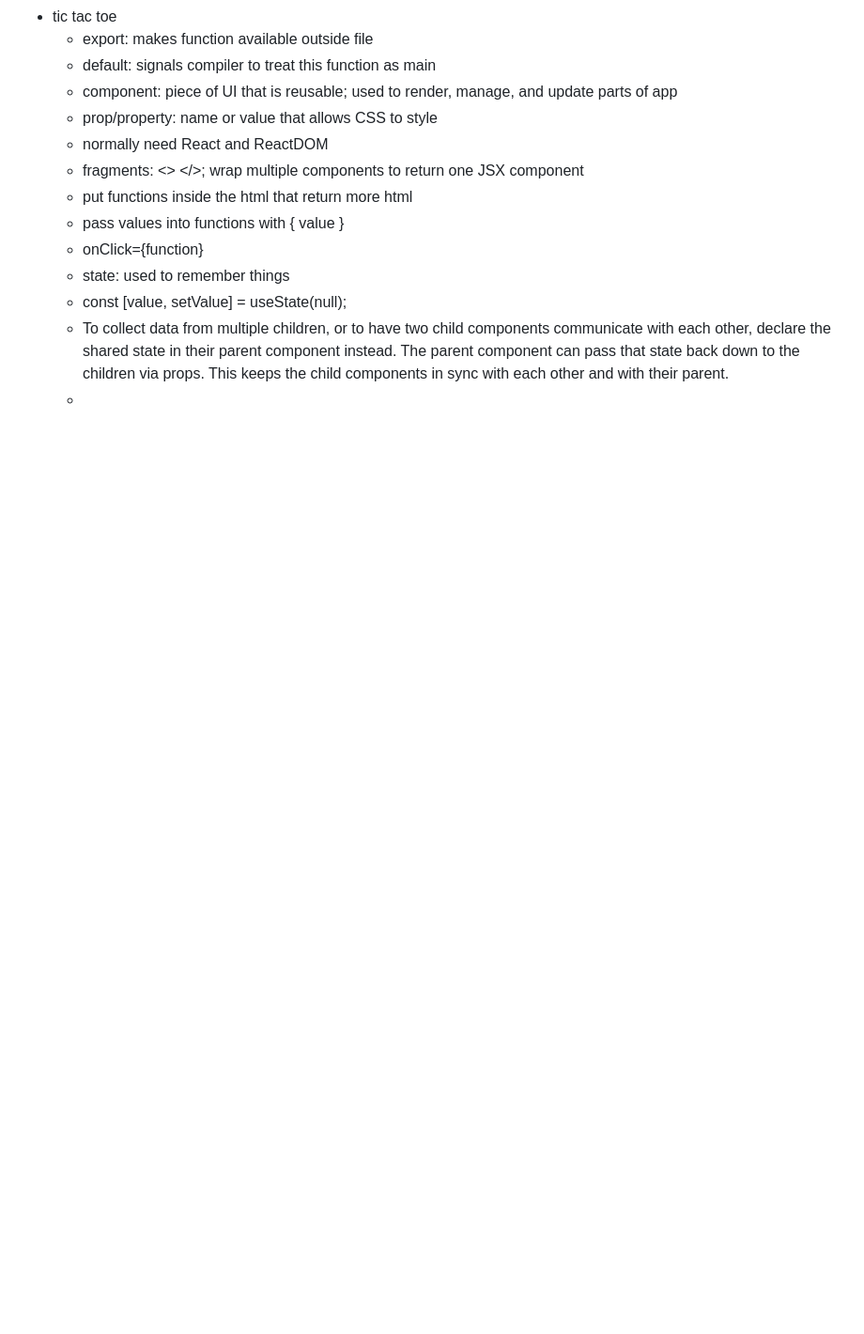
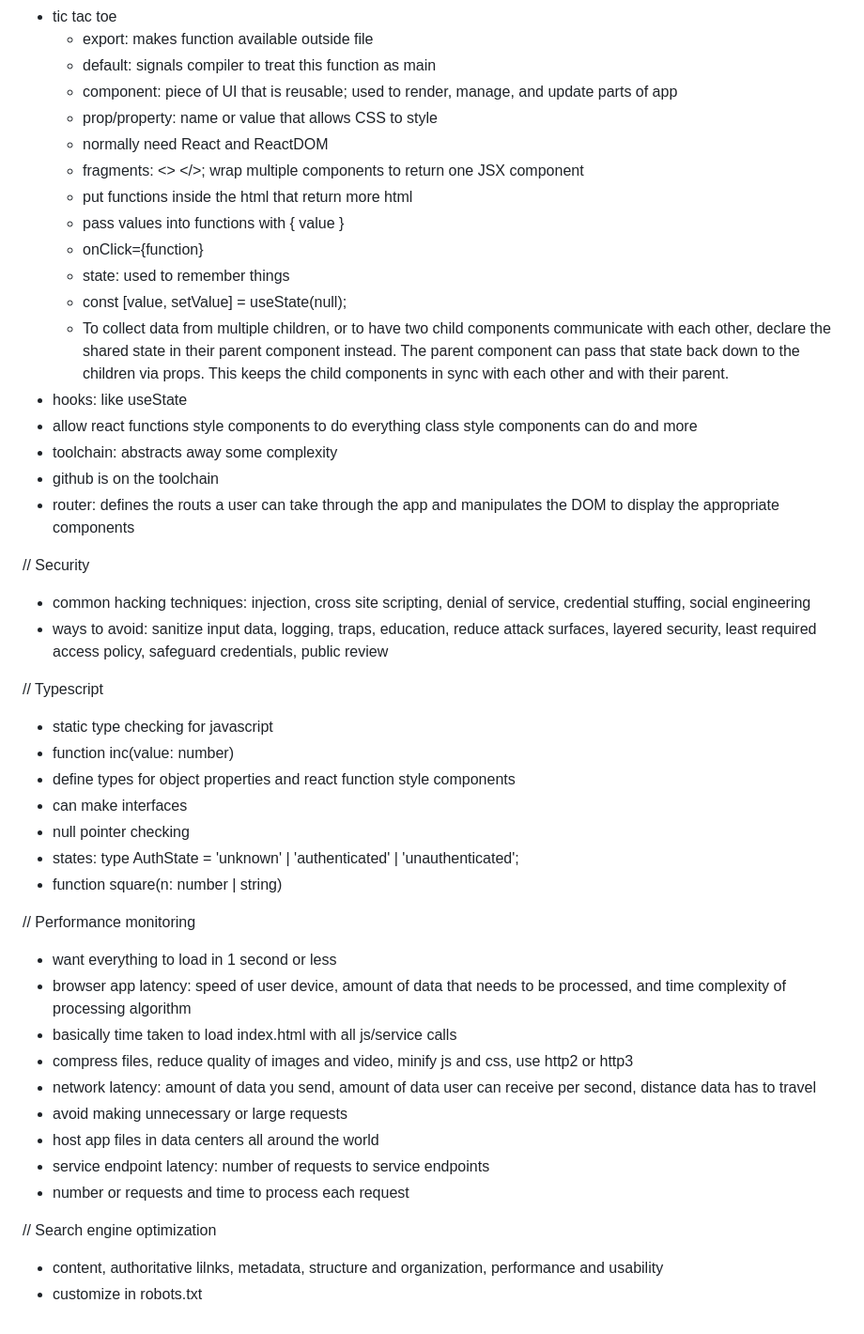
Before and after one commit to vmoreno02/startup, a Markdown page: README.md, the part around the change printed below. Shown: that part at 94% size. Drawn GitHub-style; blank space fills up the shorter version.

```diff
--- a/README.md
+++ b/README.md
@@ -305,4 +353,36 @@ Run your code with node main.js
     - state: used to remember things
     - const [value, setValue] = useState(null);
     - To collect data from multiple children, or to have two child components communicate with each other, declare the shared state in their parent component instead. The parent component can pass that state back down to the children via props. This keeps the child components in sync with each other and with their parent.
-    -
+- hooks: like useState
+- allow react functions style components to do everything class style components can do and more
+- toolchain: abstracts away some complexity
+- github is on the toolchain
+- router: defines the routs a user can take through the app and manipulates the DOM to display the appropriate components
+
+// Security
+- common hacking techniques: injection, cross site scripting, denial of service, credential stuffing, social engineering
+- ways to avoid: sanitize input data, logging, traps, education, reduce attack surfaces, layered security, least required access policy, safeguard credentials, public review
+
+// Typescript
+- static type checking for javascript
+- function inc(value: number)
+- define types for object properties and react function style components
+- can make interfaces
+- null pointer checking
+- states: type AuthState = 'unknown' | 'authenticated' | 'unauthenticated';
+- function square(n: number | string)
+
+// Performance monitoring
+- want everything to load in 1 second or less
+- browser app latency: speed of user device, amount of data that needs to be processed, and time complexity of processing algorithm
+- basically time taken to load index.html with all js/service calls
+- compress files, reduce quality of images and video, minify js and css, use http2 or http3
+- network latency: amount of data you send, amount of data user can receive per second, distance data has to travel
+- avoid making unnecessary or large requests
+- host app files in data centers all around the world
+- service endpoint latency: number of requests to service endpoints
+- number or requests and time to process each request
+
+// Search engine optimization
+- content, authoritative lilnks, metadata, structure and organization, performance and usability
+- customize in robots.txt
```
Also changed, not shown: other parts of README.md (+53 -5 lines).
